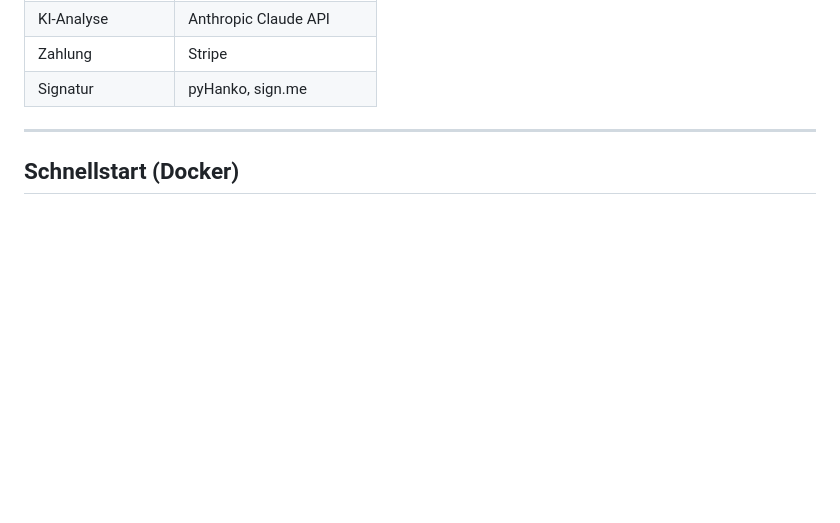
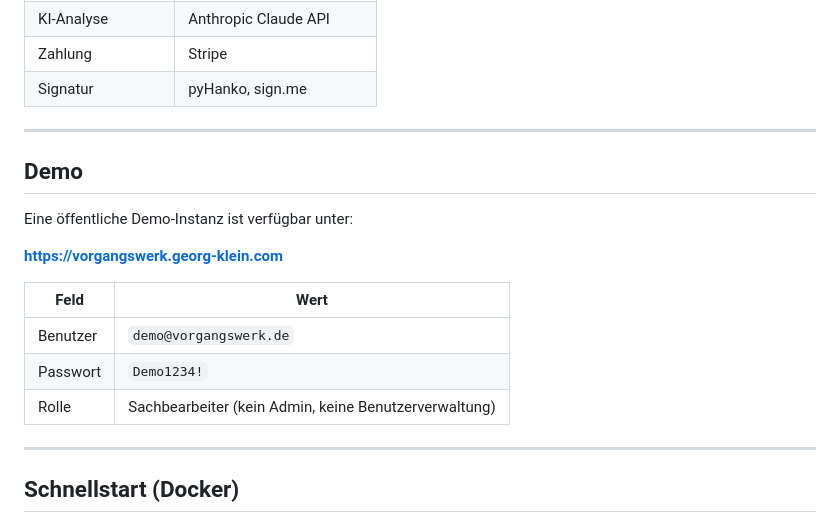
Before and after one commit to geolohmar-star/vorgangswerk, a Markdown page: README.md, the part around the change. Drawn GitHub-style; blank space fills up the shorter version.

Commit message:
Demo-User und Demo-Instanz ins README
Co-Authored-By: Claude Sonnet 4.6 <noreply@anthropic.com>

```diff
--- a/README.md
+++ b/README.md
@@ -70,6 +70,20 @@ Lizenz: [EUPL-1.2](LICENSE) · Sprache: Deutsch · Stack: Django · PostgreSQL
 | KI-Analyse | Anthropic Claude API |
 | Zahlung | Stripe |
 | Signatur | pyHanko, sign.me |
+
+---
+
+## Demo
+
+Eine öffentliche Demo-Instanz ist verfügbar unter:
+
+**https://vorgangswerk.georg-klein.com**
+
+| Feld | Wert |
+|---|---|
+| Benutzer | `demo@vorgangswerk.de` |
+| Passwort | `Demo1234!` |
+| Rolle | Sachbearbeiter (kein Admin, keine Benutzerverwaltung) |
 
 ---
 
```
